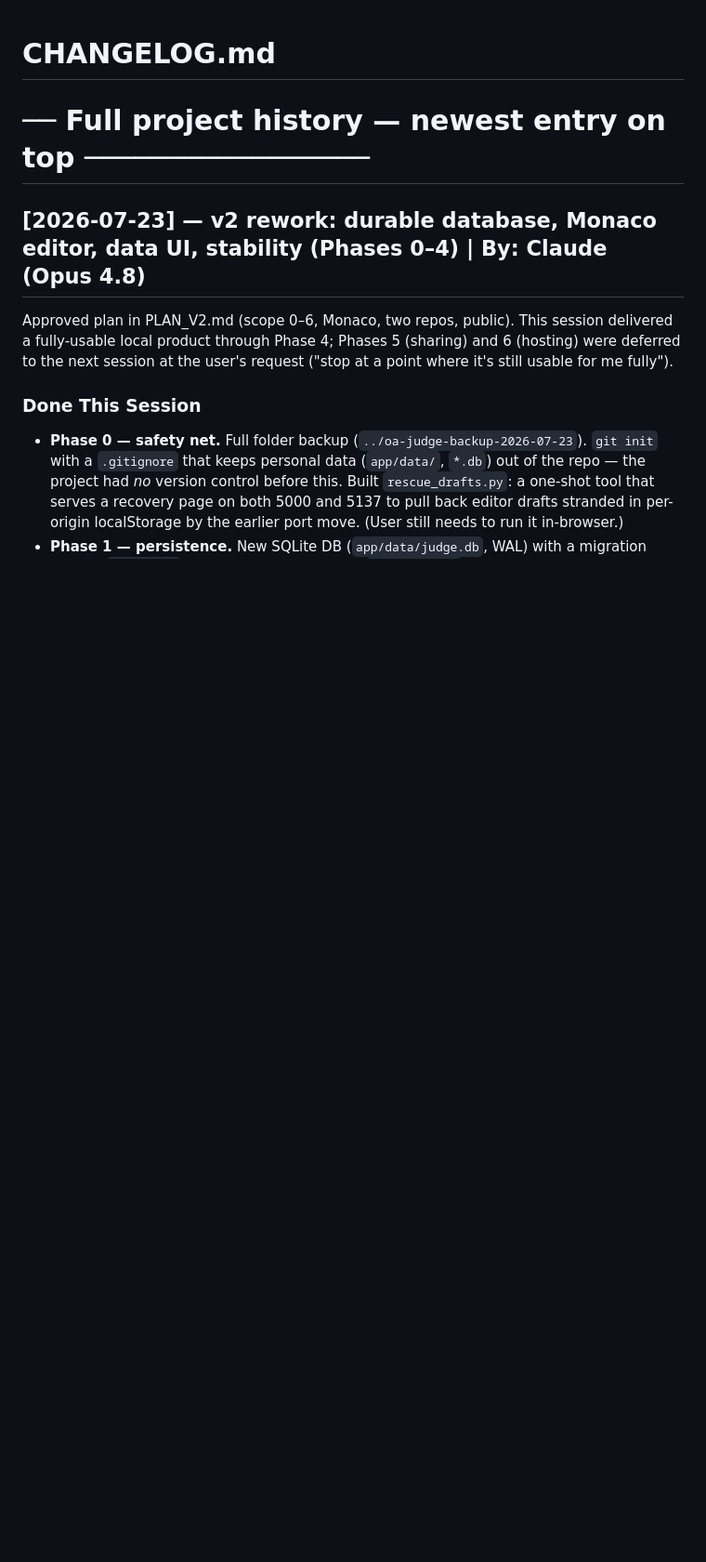
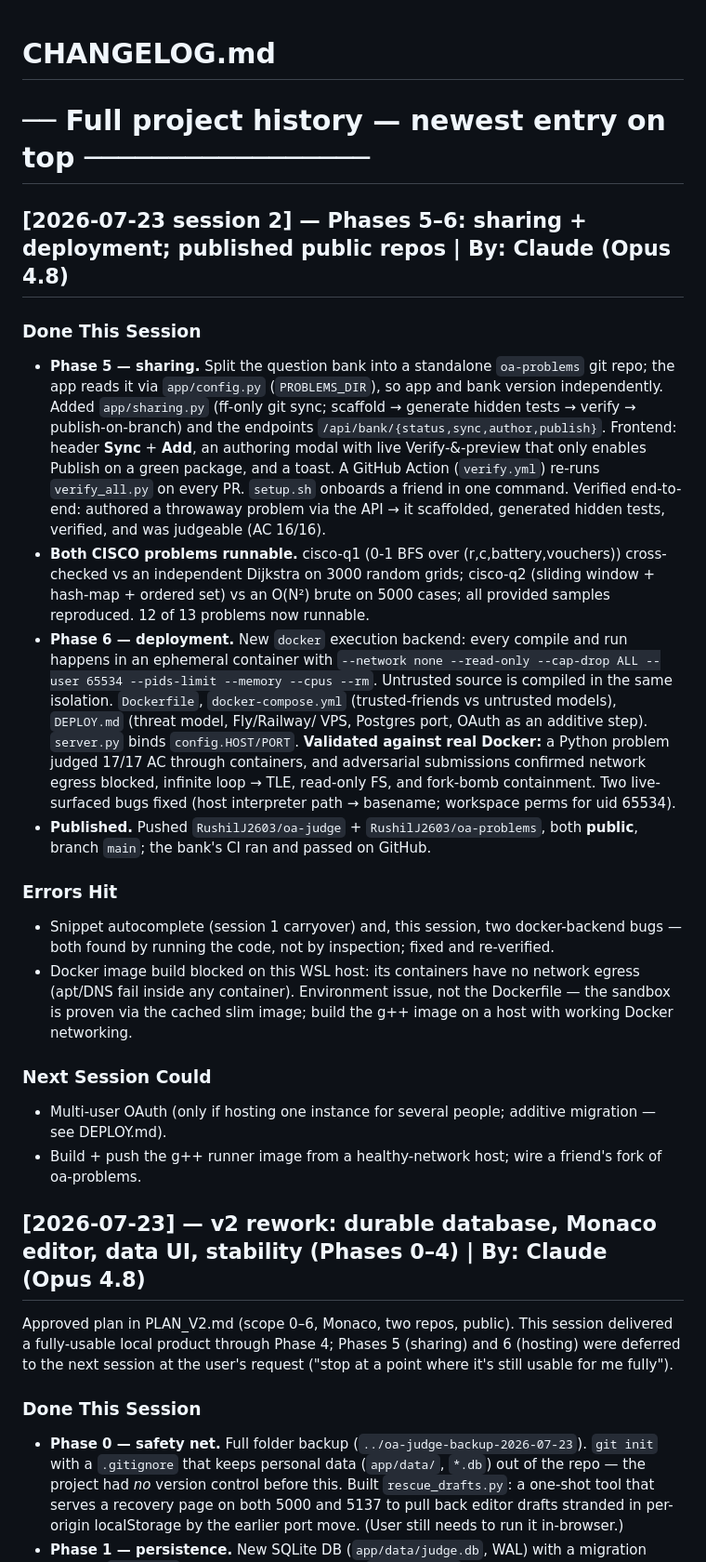
Before and after one commit to RushilJ2603/oa-judge, a Markdown page: templatesv2/CHANGELOG.md, the part around the change. Shown at 93% size. Drawn GitHub-style; blank space fills up the shorter version.

Commit message:
docs: session-close logs — Phases 5-6 done, repos public, CI green

```diff
--- a/templatesv2/CHANGELOG.md
+++ b/templatesv2/CHANGELOG.md
@@ -1,5 +1,43 @@
 # CHANGELOG.md
 # ── Full project history — newest entry on top ─────────────────
+
+## [2026-07-23 session 2] — Phases 5–6: sharing + deployment; published public repos | By: Claude (Opus 4.8)
+
+### Done This Session
+- **Phase 5 — sharing.** Split the question bank into a standalone `oa-problems` git repo; the app
+  reads it via `app/config.py` (`PROBLEMS_DIR`), so app and bank version independently. Added
+  `app/sharing.py` (ff-only git sync; scaffold → generate hidden tests → verify → publish-on-branch)
+  and the endpoints `/api/bank/{status,sync,author,publish}`. Frontend: header **Sync** + **Add**,
+  an authoring modal with live Verify-&-preview that only enables Publish on a green package, and a
+  toast. A GitHub Action (`verify.yml`) re-runs `verify_all.py` on every PR. `setup.sh` onboards a
+  friend in one command. Verified end-to-end: authored a throwaway problem via the API → it
+  scaffolded, generated hidden tests, verified, and was judgeable (AC 16/16).
+- **Both CISCO problems runnable.** cisco-q1 (0-1 BFS over (r,c,battery,vouchers)) cross-checked vs
+  an independent Dijkstra on 3000 random grids; cisco-q2 (sliding window + hash-map + ordered set)
+  vs an O(N²) brute on 5000 cases; all provided samples reproduced. 12 of 13 problems now runnable.
+- **Phase 6 — deployment.** New `docker` execution backend: every compile and run happens in an
+  ephemeral container with `--network none --read-only --cap-drop ALL --user 65534 --pids-limit
+  --memory --cpus --rm`. Untrusted source is compiled in the same isolation. `Dockerfile`,
+  `docker-compose.yml` (trusted-friends vs untrusted models), `DEPLOY.md` (threat model, Fly/Railway/
+  VPS, Postgres port, OAuth as an additive step). `server.py` binds `config.HOST/PORT`.
+  **Validated against real Docker:** a Python problem judged 17/17 AC through containers, and
+  adversarial submissions confirmed network egress blocked, infinite loop → TLE, read-only FS, and
+  fork-bomb containment. Two live-surfaced bugs fixed (host interpreter path → basename; workspace
+  perms for uid 65534).
+- **Published.** Pushed `RushilJ2603/oa-judge` + `RushilJ2603/oa-problems`, both **public**, branch
+  `main`; the bank's CI ran and passed on GitHub.
+
+### Errors Hit
+- Snippet autocomplete (session 1 carryover) and, this session, two docker-backend bugs — both found
+  by running the code, not by inspection; fixed and re-verified.
+- Docker image build blocked on this WSL host: its containers have no network egress (apt/DNS fail
+  inside any container). Environment issue, not the Dockerfile — the sandbox is proven via the cached
+  slim image; build the g++ image on a host with working Docker networking.
+
+### Next Session Could
+- Multi-user OAuth (only if hosting one instance for several people; additive migration — see DEPLOY.md).
+- Build + push the g++ runner image from a healthy-network host; wire a friend's fork of oa-problems.
+
 
 ## [2026-07-23] — v2 rework: durable database, Monaco editor, data UI, stability (Phases 0–4) | By: Claude (Opus 4.8)
 
```
Also changed, not shown: templatesv2/PROJECT_STATE.md (+22 -2 lines).
